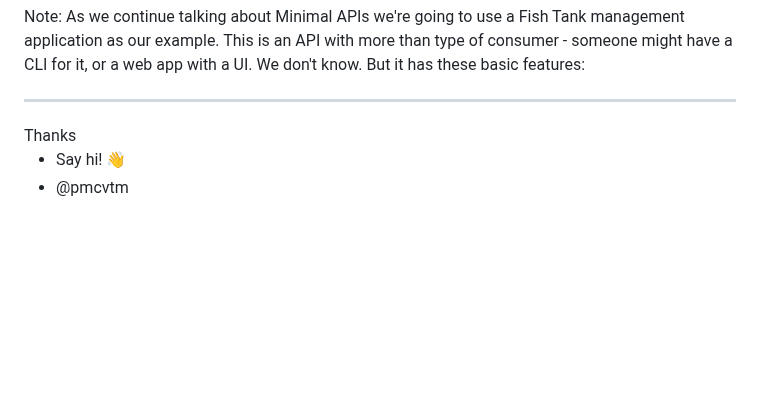
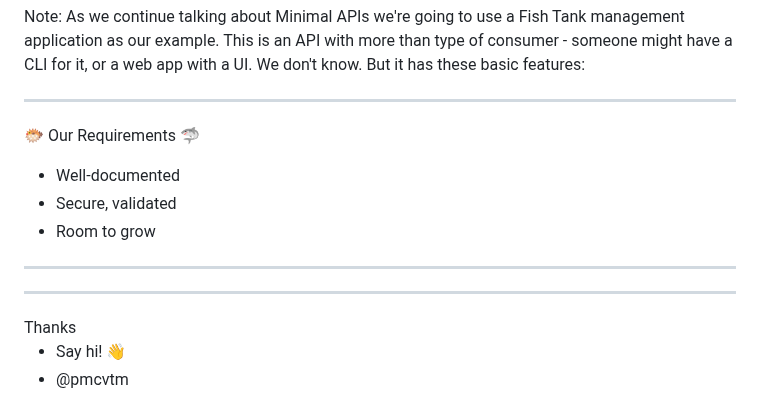
Before and after one commit to pmcvtm/presentations, a Markdown page: slides/min-maxing-minimal-apis/readme.md, the part around the change. Rendered like a GitHub page; blank space fills up the shorter version.

Commit message:
add slide for "requirements"

```diff
--- a/slides/min-maxing-minimal-apis/readme.md
+++ b/slides/min-maxing-minimal-apis/readme.md
@@ -268,6 +268,18 @@ might have a CLI for it, or a web app with a UI. We don't know.
 But it has these basic features:
 
 ---
+
+🐡 Our Requirements 🦈
+
+- Well-documented
+- Secure, validated
+- Room to grow
+
+----
+
+<!-- Screenshot here -->
+
+---
 <!-- .slide: data-background-color="#dbd1b3" -->
 
 <div style="color:#5a3d2b;font:normal 2em 'Bungee Shade', cursive;line-height:1em;padding-bottom:2rem">Thanks</div>
```
